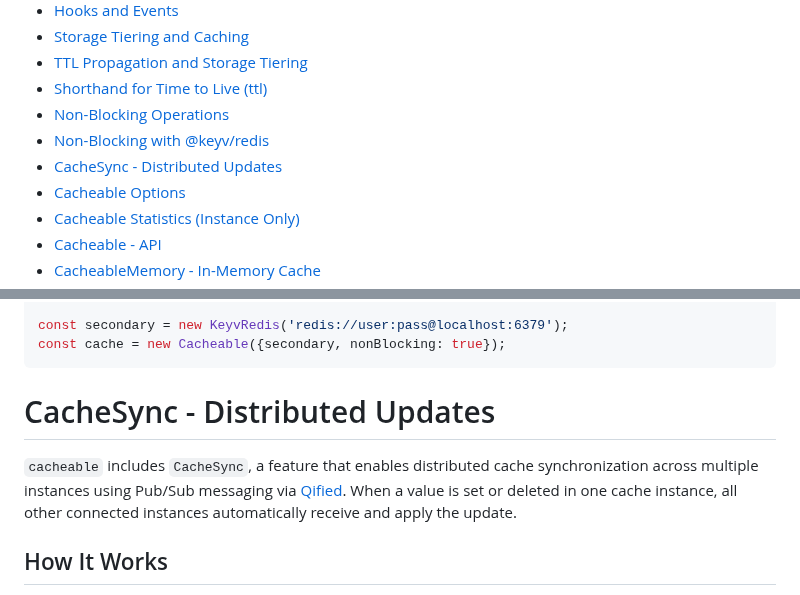
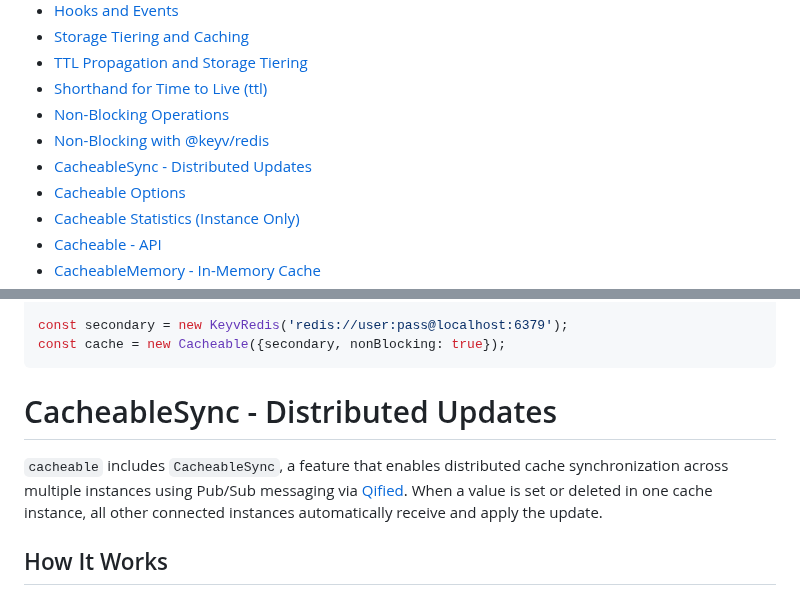
Before and after one commit to jaredwray/cacheable, a Markdown page: packages/cacheable/README.md, 2 parts joined by grey strips. Rendered like a GitHub page.

````diff
--- a/packages/cacheable/README.md
+++ b/packages/cacheable/README.md
@@ -34,7 +34,7 @@
 * [Shorthand for Time to Live (ttl)](#shorthand-for-time-to-live-ttl)
 * [Non-Blocking Operations](#non-blocking-operations)
 * [Non-Blocking with @keyv/redis](#non-blocking-with-keyvredis)
-* [CacheSync - Distributed Updates](#cachesync---distributed-updates)
+* [CacheableSync - Distributed Updates](#cacheablesync---distributed-updates)
 * [Cacheable Options](#cacheable-options)
 * [Cacheable Statistics (Instance Only)](#cacheable-statistics-instance-only)
 * [Cacheable - API](#cacheable---api)
@@ -359,9 +359,9 @@ const secondary = new KeyvRedis('redis://user:pass@localhost:6379');
 const cache = new Cacheable({secondary, nonBlocking: true});
 ```
 
-# CacheSync - Distributed Updates
+# CacheableSync - Distributed Updates
 
-`cacheable` includes `CacheSync`, a feature that enables distributed cache synchronization across multiple instances using Pub/Sub messaging via [Qified](https://github.com/jaredwray/qified). When a value is set or deleted in one cache instance, all other connected instances automatically receive and apply the update.
+`cacheable` includes `CacheableSync`, a feature that enables distributed cache synchronization across multiple instances using Pub/Sub messaging via [Qified](https://github.com/jaredwray/qified). When a value is set or deleted in one cache instance, all other connected instances automatically receive and apply the update.
 
 ## How It Works
 
````
